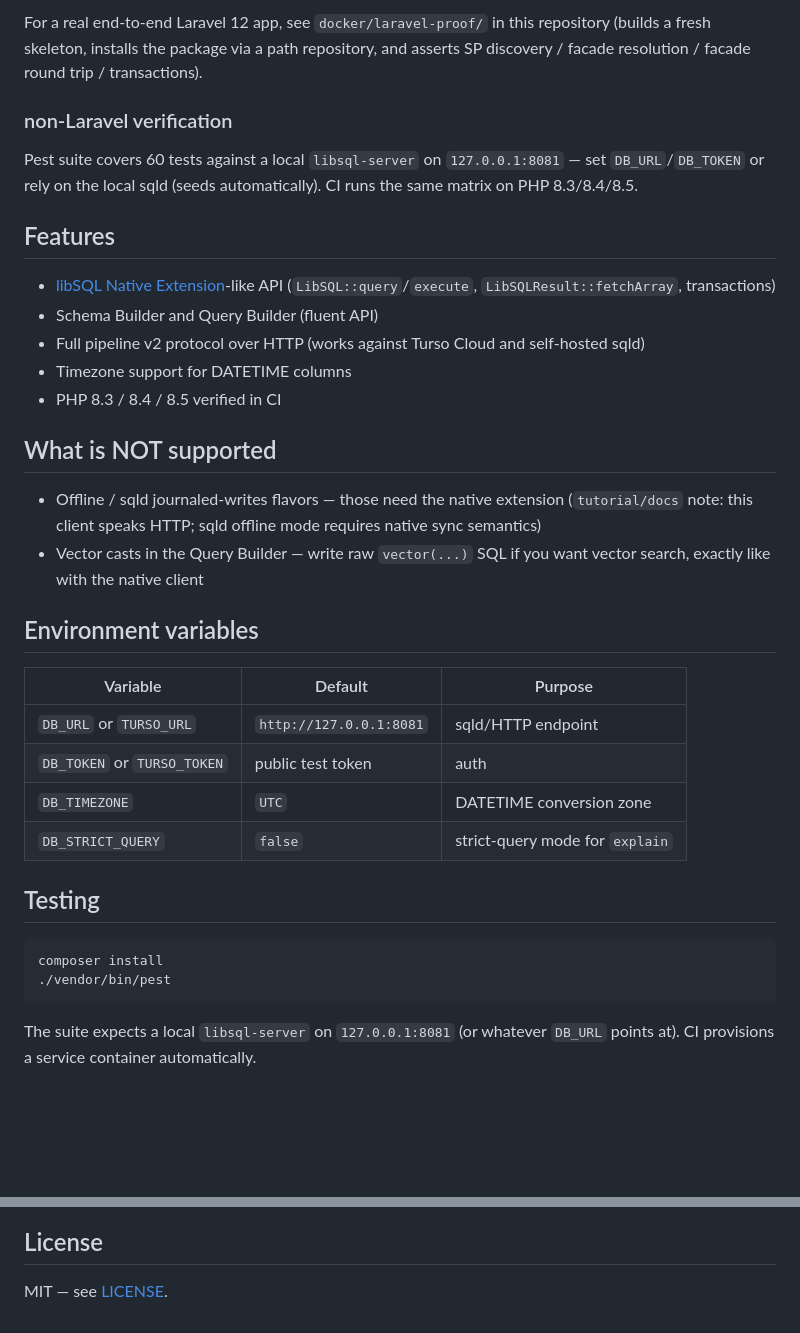
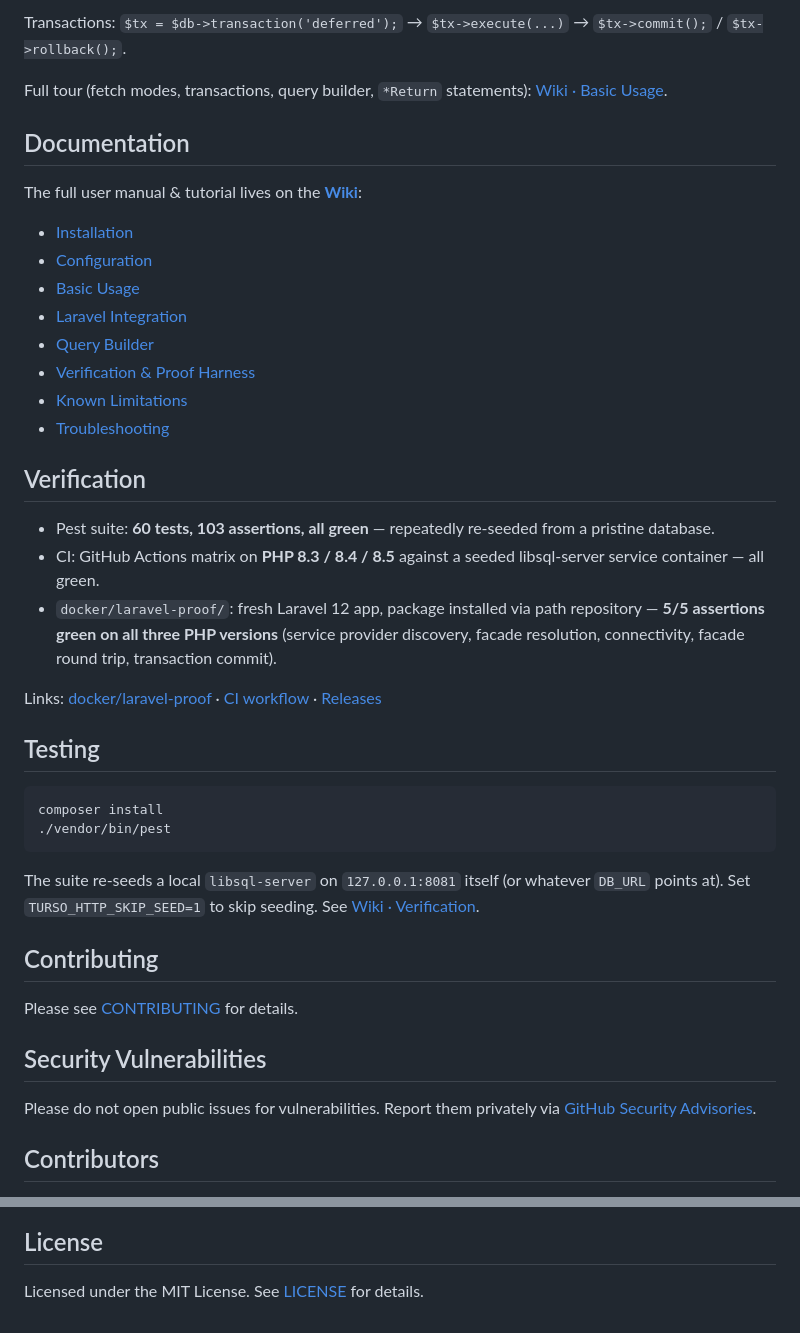
Before and after one commit to darkterminal/turso-client-http, a Markdown page: README.md, 2 parts joined by grey strips. Rendered like a GitHub page; blank space fills up the shorter version.

````diff
--- a/README.md
+++ b/README.md
@@ -74,38 +118,36 @@ php artisan vendor:publish --provider="Darkterminal\TursoHttp\Laravel\TursoServi
 ```
 
-For a real end-to-end Laravel 12 app, see `docker/laravel-proof/` in this
-repository (builds a fresh skeleton, installs the package via a path
-repository, and asserts SP discovery / facade resolution / facade round trip
-/ transactions).
+Transactions: `$tx = $db->transaction('deferred');` → `$tx->execute(...)` →
+`$tx->commit();` / `$tx->rollback();`.
 
-### non-Laravel verification
+Full tour (fetch modes, transactions, query builder, `*Return` statements):
+[Wiki · Basic Usage](https://github.com/darkterminal/turso-client-http/wiki/Basic-Usage).
 
-Pest suite covers 60 tests against a local `libsql-server` on `127.0.0.1:8081` — set `DB_URL`/`DB_TOKEN` or rely on the local sqld (seeds automatically). CI runs the same matrix on PHP 8.3/8.4/8.5.
+## Documentation
 
-## Features
+The full user manual & tutorial lives on the **[Wiki](https://github.com/darkterminal/turso-client-http/wiki)**:
 
-- [libSQL Native Extension](https://github.com/tursodatabase/turso-client-php)-like API (`LibSQL::query`/`execute`, `LibSQLResult::fetchArray`, transactions)
-- Schema Builder and Query Builder (fluent API)
-- Full pipeline v2 protocol over HTTP (works against Turso Cloud and self-hosted sqld)
-- Timezone support for DATETIME columns
-- PHP 8.3 / 8.4 / 8.5 verified in CI
+- [Installation](https://github.com/darkterminal/turso-client-http/wiki/Installation)
+- [Configuration](https://github.com/darkterminal/turso-client-http/wiki/Configuration)
+- [Basic Usage](https://github.com/darkterminal/turso-client-http/wiki/Basic-Usage)
+- [Laravel Integration](https://github.com/darkterminal/turso-client-http/wiki/Laravel)
+- [Query Builder](https://github.com/darkterminal/turso-client-http/wiki/Query-Builder)
+- [Verification & Proof Harness](https://github.com/darkterminal/turso-client-http/wiki/Verification)
+- [Known Limitations](https://github.com/darkterminal/turso-client-http/wiki/Known-Limitations)
+- [Troubleshooting](https://github.com/darkterminal/turso-client-http/wiki/Troubleshooting)
 
-## What is NOT supported
+## Verification
 
-- Offline / sqld journaled-writes flavors — those need the native extension
-  (`tutorial/docs` note: this client speaks HTTP; sqld offline mode requires
-  native sync semantics)
-- Vector casts in the Query Builder — write raw `vector(...)` SQL if you want
-  vector search, exactly like with the native client
+- Pest suite: **60 tests, 103 assertions, all green** — repeatedly re-seeded
+  from a pristine database.
+- CI: GitHub Actions matrix on **PHP 8.3 / 8.4 / 8.5** against a seeded
+  libsql-server service container — all green.
+- `docker/laravel-proof/`: fresh Laravel 12 app, package installed via path
+  repository — **5/5 assertions green on all three PHP versions** (service
+  provider discovery, facade resolution, connectivity, facade round trip,
+  transaction commit).
 
-## Environment variables
-
-| Variable | Default | Purpose |
-|---|---|---|
-| `DB_URL` or `TURSO_URL` | `http://127.0.0.1:8081` | sqld/HTTP endpoint |
-| `DB_TOKEN` or `TURSO_TOKEN` | public test token | auth |
-| `DB_TIMEZONE` | `UTC` | DATETIME conversion zone |
-| `DB_STRICT_QUERY` | `false` | strict-query mode for `explain` |
+Links: [docker/laravel-proof](docker/laravel-proof/) · [CI workflow](.github/workflows/tests.yml) · [Releases](https://github.com/darkterminal/turso-client-http/releases)
 
 ## Testing
 
@@ -114,5 +156,18 @@ composer install
 ./vendor/bin/pest
 ```
 
-The suite expects a local `libsql-server` on `127.0.0.1:8081` (or whatever
-`DB_URL` points at). CI provisions a service container automatically.
+The suite re-seeds a local `libsql-server` on `127.0.0.1:8081` itself (or
+whatever `DB_URL` points at). Set `TURSO_HTTP_SKIP_SEED=1` to skip seeding.
+See [Wiki · Verification](https://github.com/darkterminal/turso-client-http/wiki/Verification).
+
+## Contributing
+
+Please see [CONTRIBUTING](CONTRIBUTING.md) for details.
+
+## Security Vulnerabilities
+
+Please do not open public issues for vulnerabilities. Report them privately via
+[GitHub Security Advisories](https://github.com/darkterminal/turso-client-http/security/advisories/new).
+
+## Contributors
+
@@ -119,4 +175,4 @@ The suite expects a local `libsql-server` on `127.0.0.1:8081` (or whatever
 
 ## License
 
-MIT — see [LICENSE](LICENSE).
+Licensed under the MIT License. See [LICENSE](LICENSE) for details.
````
Also changed, not shown: other parts of README.md (+78 -33 lines).
